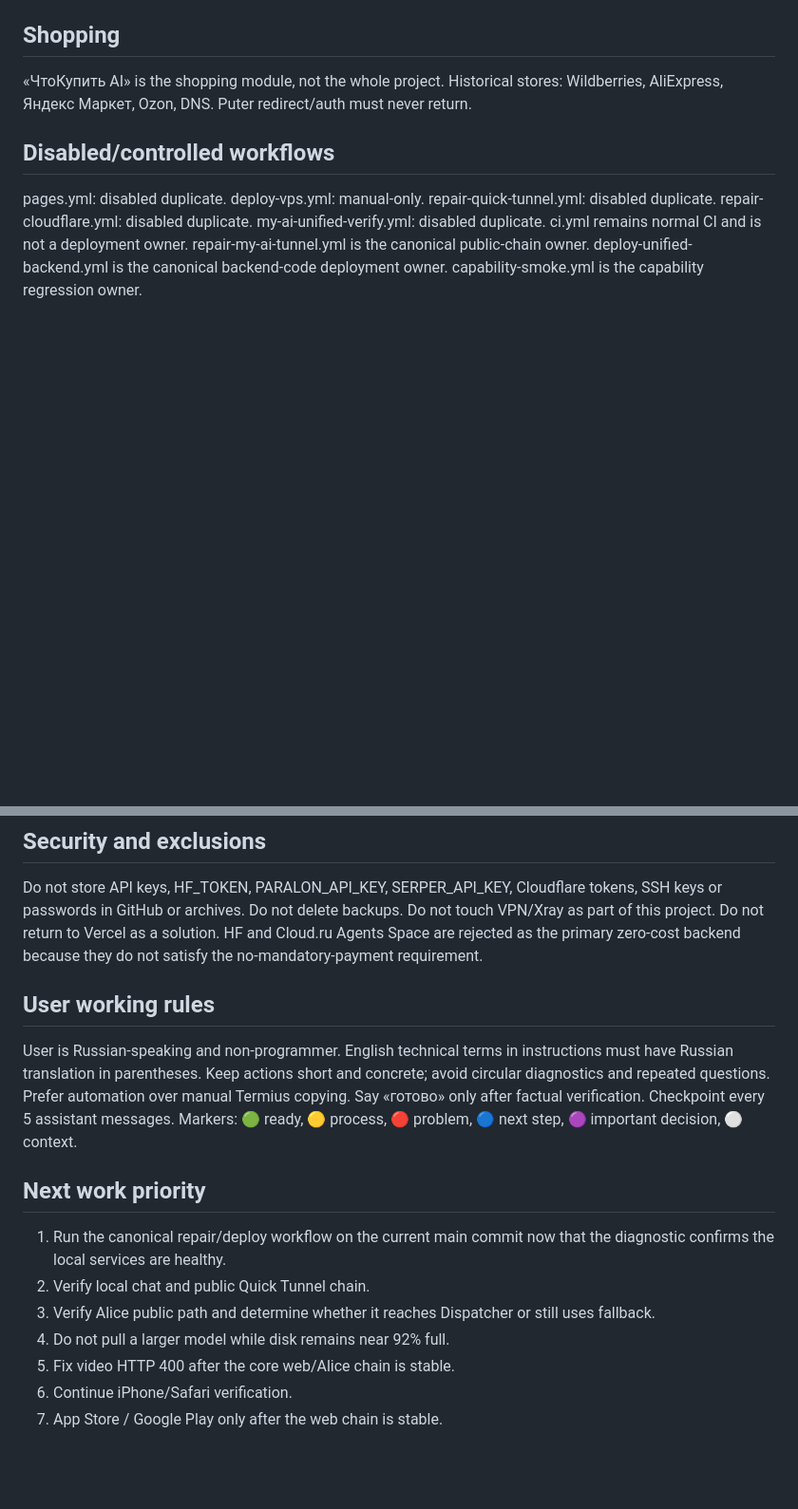
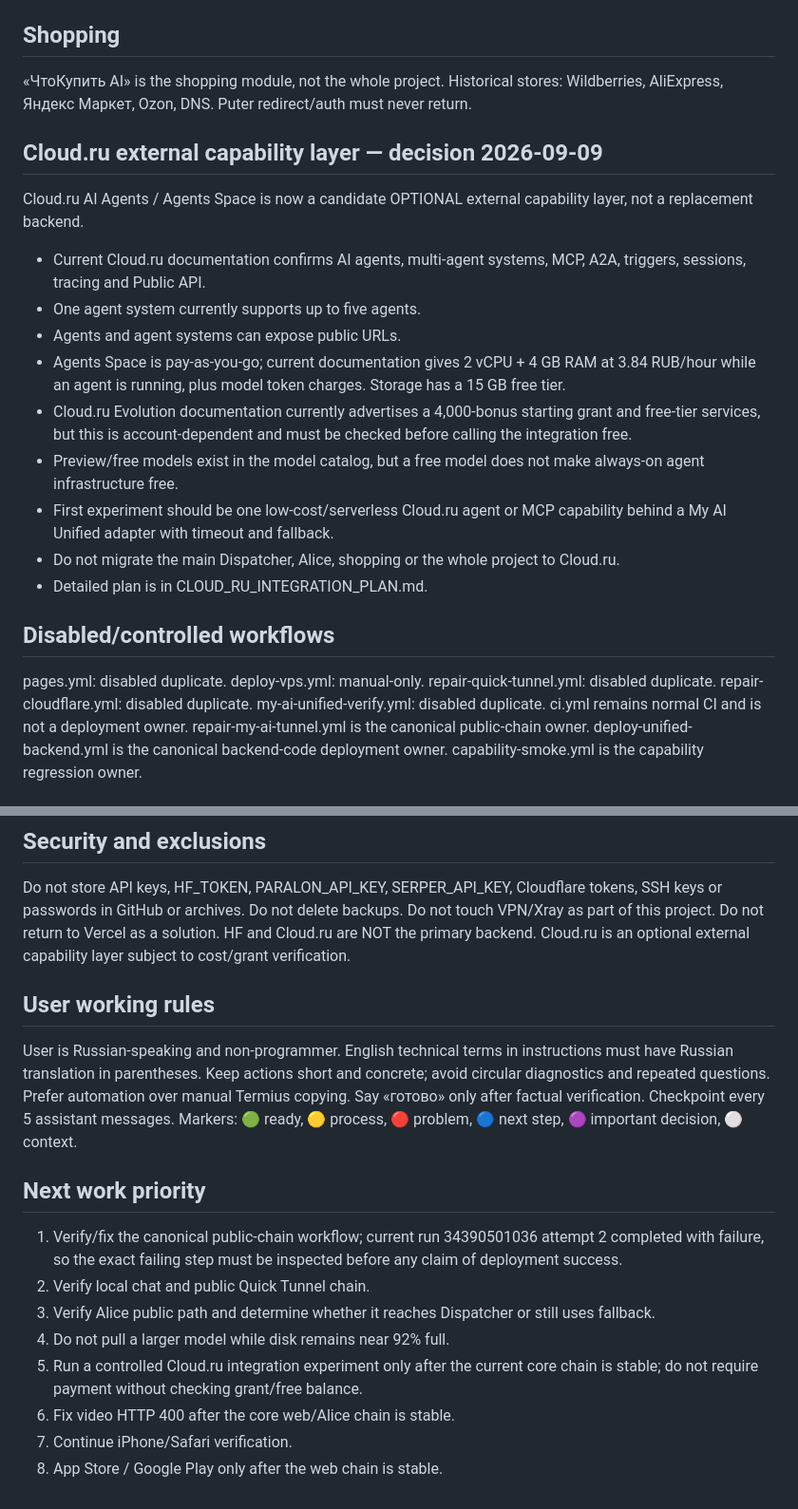
Before and after one commit to sidorovr348-ship-it/chto-kupit-ai, a Markdown page: PROJECT_STATE.md, 2 parts joined by grey strips. Shown at 95% size. GitHub-like rendering; blank space fills up the shorter version.

Commit message:
Record Cloud.ru as optional integration layer

```diff
--- a/PROJECT_STATE.md
+++ b/PROJECT_STATE.md
@@ -65,6 +65,18 @@ Historical working tests included identity, creator and arithmetic responses, bu
 ## Shopping
 «ЧтоКупить AI» is the shopping module, not the whole project. Historical stores: Wildberries, AliExpress, Яндекс Маркет, Ozon, DNS. Puter redirect/auth must never return.
 
+## Cloud.ru external capability layer — decision 2026-09-09
+Cloud.ru AI Agents / Agents Space is now a candidate OPTIONAL external capability layer, not a replacement backend.
+- Current Cloud.ru documentation confirms AI agents, multi-agent systems, MCP, A2A, triggers, sessions, tracing and Public API.
+- One agent system currently supports up to five agents.
+- Agents and agent systems can expose public URLs.
+- Agents Space is pay-as-you-go; current documentation gives 2 vCPU + 4 GB RAM at 3.84 RUB/hour while an agent is running, plus model token charges. Storage has a 15 GB free tier.
+- Cloud.ru Evolution documentation currently advertises a 4,000-bonus starting grant and free-tier services, but this is account-dependent and must be checked before calling the integration free.
+- Preview/free models exist in the model catalog, but a free model does not make always-on agent infrastructure free.
+- First experiment should be one low-cost/serverless Cloud.ru agent or MCP capability behind a My AI Unified adapter with timeout and fallback.
+- Do not migrate the main Dispatcher, Alice, shopping or the whole project to Cloud.ru.
+- Detailed plan is in CLOUD_RU_INTEGRATION_PLAN.md.
+
 ## Disabled/controlled workflows
 pages.yml: disabled duplicate.
 deploy-vps.yml: manual-only.
@@ -86,7 +98,7 @@ Do not store API keys, HF_TOKEN, PARALON_API_KEY, SERPER_API_KEY, Cloudflare tok
 Do not delete backups.
 Do not touch VPN/Xray as part of this project.
 Do not return to Vercel as a solution.
-HF and Cloud.ru Agents Space are rejected as the primary zero-cost backend because they do not satisfy the no-mandatory-payment requirement.
+HF and Cloud.ru are NOT the primary backend. Cloud.ru is an optional external capability layer subject to cost/grant verification.
 
 ## User working rules
 User is Russian-speaking and non-programmer.
@@ -98,10 +110,11 @@ Checkpoint every 5 assistant messages.
 Markers: 🟢 ready, 🟡 process, 🔴 problem, 🔵 next step, 🟣 important decision, ⚪ context.
 
 ## Next work priority
-1. Run the canonical repair/deploy workflow on the current main commit now that the diagnostic confirms the local services are healthy.
+1. Verify/fix the canonical public-chain workflow; current run 34390501036 attempt 2 completed with failure, so the exact failing step must be inspected before any claim of deployment success.
 2. Verify local chat and public Quick Tunnel chain.
 3. Verify Alice public path and determine whether it reaches Dispatcher or still uses fallback.
 4. Do not pull a larger model while disk remains near 92% full.
-5. Fix video HTTP 400 after the core web/Alice chain is stable.
-6. Continue iPhone/Safari verification.
-7. App Store / Google Play only after the web chain is stable.
+5. Run a controlled Cloud.ru integration experiment only after the current core chain is stable; do not require payment without checking grant/free balance.
+6. Fix video HTTP 400 after the core web/Alice chain is stable.
+7. Continue iPhone/Safari verification.
+8. App Store / Google Play only after the web chain is stable.
```
